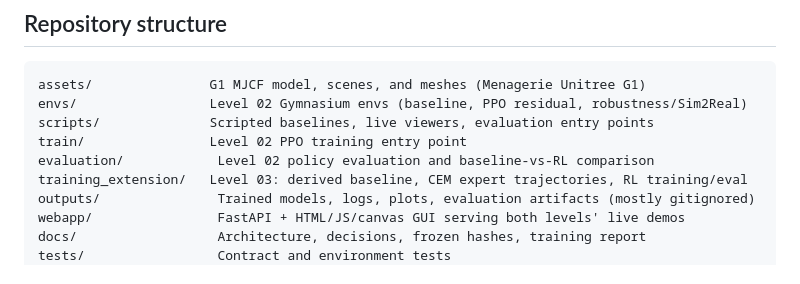
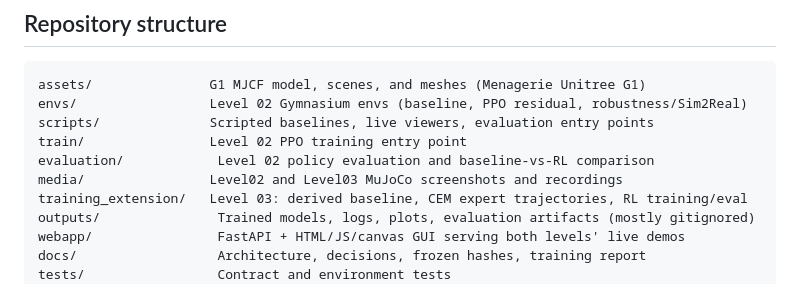
Before and after one commit to ciakcoding/audi-ai-robotics-2026, a Markdown page: README.md, the part around the change. GitHub-like rendering.

```diff
--- a/README.md
+++ b/README.md
@@ -67,6 +67,7 @@ envs/                 Level 02 Gymnasium envs (baseline, PPO residual, robustnes
 scripts/              Scripted baselines, live viewers, evaluation entry points
 train/                Level 02 PPO training entry point
 evaluation/            Level 02 policy evaluation and baseline-vs-RL comparison
+media/                Level02 and Level03 MuJoCo screenshots and recordings
 training_extension/   Level 03: derived baseline, CEM expert trajectories, RL training/eval
 outputs/               Trained models, logs, plots, evaluation artifacts (mostly gitignored)
 webapp/                FastAPI + HTML/JS/canvas GUI serving both levels' live demos
```
